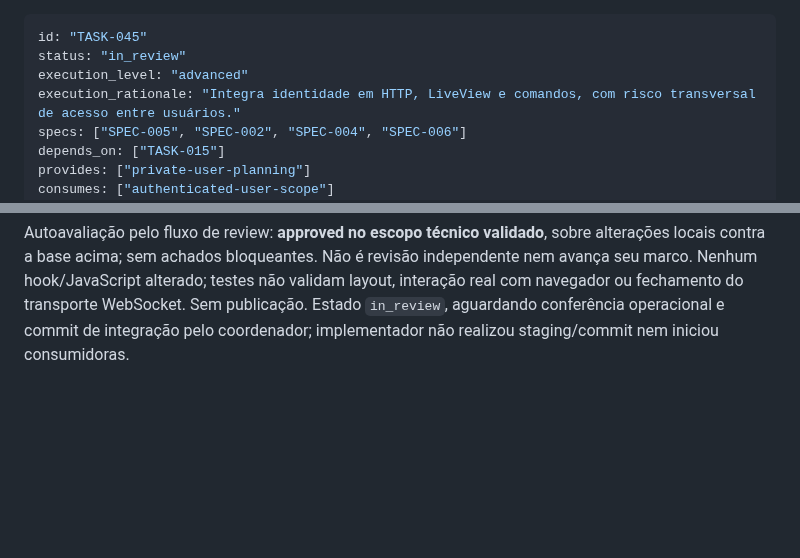
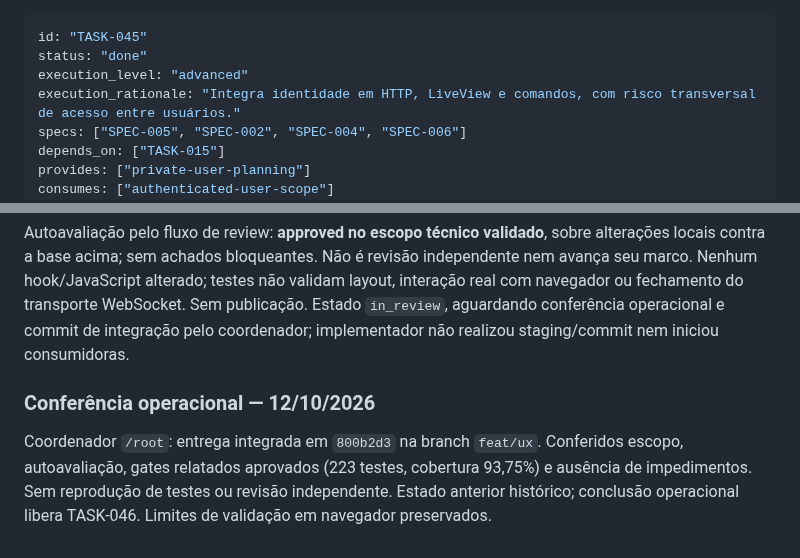
Before and after one commit to brecabral/planner, a Markdown page: docs/tasks/045-isolar-planejamento-autenticado.md, 2 parts joined by grey strips. Rendered like a GitHub page; blank space fills up the shorter version.

Commit message:
docs: TASK-045 record operational completion

```diff
--- a/docs/tasks/045-isolar-planejamento-autenticado.md
+++ b/docs/tasks/045-isolar-planejamento-autenticado.md
@@ -1,6 +1,6 @@
 ---
 id: "TASK-045"
-status: "in_review"
+status: "done"
 execution_level: "advanced"
 execution_rationale: "Integra identidade em HTTP, LiveView e comandos, com risco transversal de acesso entre usuários."
 specs: ["SPEC-005", "SPEC-002", "SPEC-004", "SPEC-006"]
@@ -51,3 +51,7 @@ TDD: quatro testes novos de entrada, autenticação, revogação e isolamento fa
 Validação via RTK, ajudas Mix previamente consultadas na sessão: testes direcionados, `mix gettext.extract --merge --no-fuzzy --locale pt_BR` (uma mensagem nova, “Sair”), `mix precommit` e `mix ci` finais com **223 testes aprovados**, sem warnings, Credo estrito sem achados, assets compilados e npm audit sem vulnerabilidades. Cobertura total **93,75%** (anterior TASK-015 **92,81%**, mínimo **70%** preservado); UserAuth **98,18%**, TaskLive.Index **98,59%**, Form **97,26%**, Tasks **97,94%**, Login/PageController **100%**. `git diff --check` aprovado.
 
 Autoavaliação pelo fluxo de review: **approved no escopo técnico validado**, sobre alterações locais contra a base acima; sem achados bloqueantes. Não é revisão independente nem avança seu marco. Nenhum hook/JavaScript alterado; testes não validam layout, interação real com navegador ou fechamento do transporte WebSocket. Sem publicação. Estado `in_review`, aguardando conferência operacional e commit de integração pelo coordenador; implementador não realizou staging/commit nem iniciou consumidoras.
+
+### Conferência operacional — 12/10/2026
+
+Coordenador `/root`: entrega integrada em `800b2d3` na branch `feat/ux`. Conferidos escopo, autoavaliação, gates relatados aprovados (223 testes, cobertura 93,75%) e ausência de impedimentos. Sem reprodução de testes ou revisão independente. Estado anterior histórico; conclusão operacional libera TASK-046. Limites de validação em navegador preservados.
```
